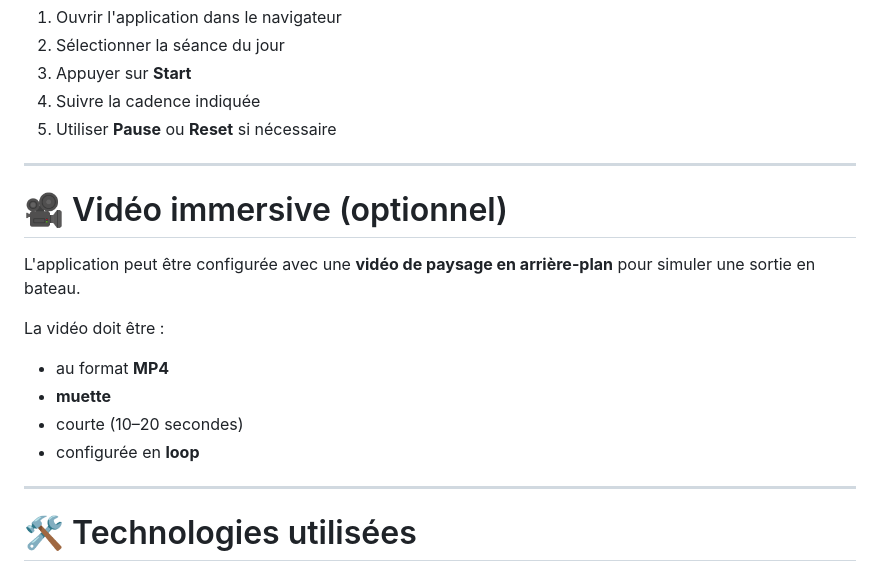
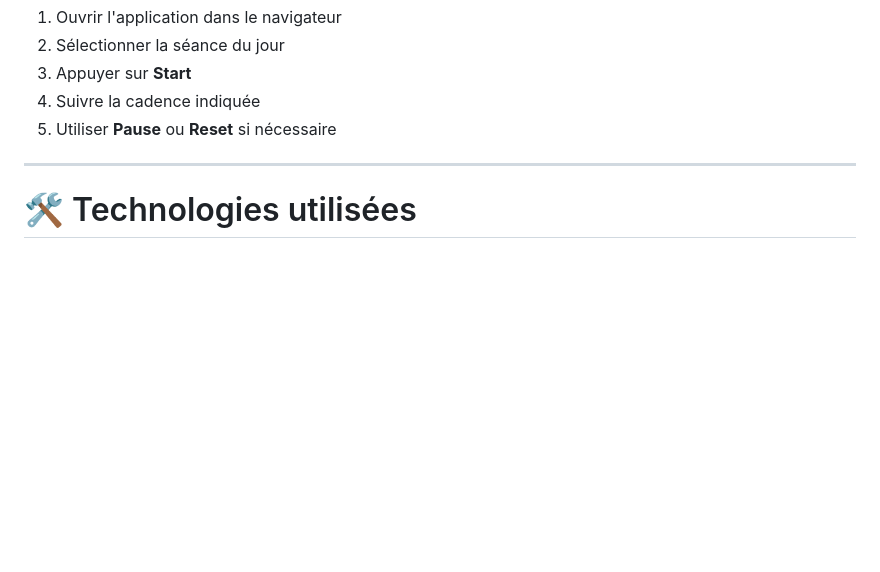
Before and after one commit to superoroborus/rameur-trainer, a Markdown page: README.md, the part around the change. Drawn GitHub-style; blank space fills up the shorter version.

Commit message:
Delete immersive video configuration details
Removed optional immersive video section from README.

```diff
--- a/README.md
+++ b/README.md
@@ -104,19 +104,6 @@ Elle peut être ouverte directement dans un navigateur :
 
 ---
 
-# 🎥 Vidéo immersive (optionnel)
-
-L'application peut être configurée avec une **vidéo de paysage en arrière-plan** pour simuler une sortie en bateau.
-
-La vidéo doit être :
-
-* au format **MP4**
-* **muette**
-* courte (10–20 secondes)
-* configurée en **loop**
-
----
-
 # 🛠 Technologies utilisées
 
 Projet volontairement simple :
```
